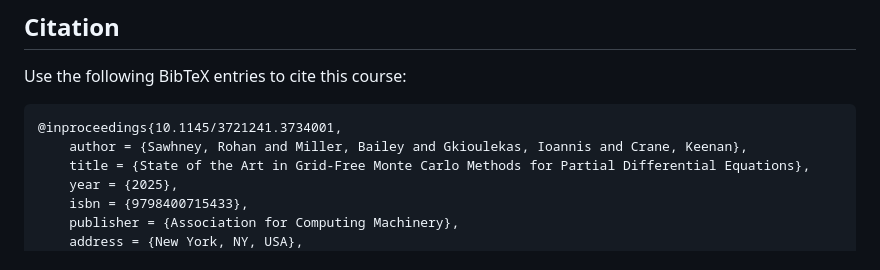
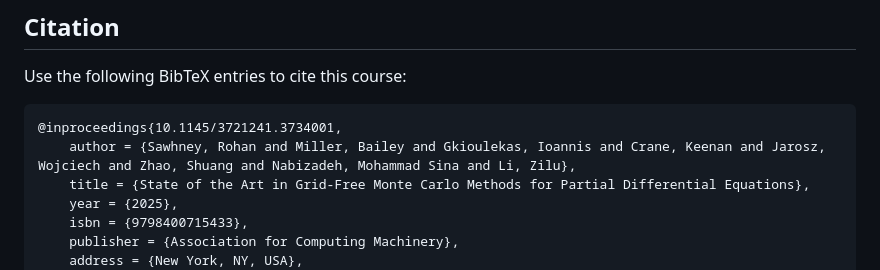
Before and after one commit to rohan-sawhney/mcgp-resources, a Markdown page: README.md, the part around the change. Rendered like a GitHub page.

Commit message:
Update author list in BibTeX citation

````diff
--- a/README.md
+++ b/README.md
@@ -107,7 +107,7 @@ Also checkout these fun educational demos, blogs and tweets:
 Use the following BibTeX entries to cite this course:
 ```
 @inproceedings{10.1145/3721241.3734001,
-    author = {Sawhney, Rohan and Miller, Bailey and Gkioulekas, Ioannis and Crane, Keenan},
+    author = {Sawhney, Rohan and Miller, Bailey and Gkioulekas, Ioannis and Crane, Keenan and Jarosz, Wojciech and Zhao, Shuang and Nabizadeh, Mohammad Sina and Li, Zilu},
     title = {State of the Art in Grid-Free Monte Carlo Methods for Partial Differential Equations},
     year = {2025},
     isbn = {9798400715433},
````
